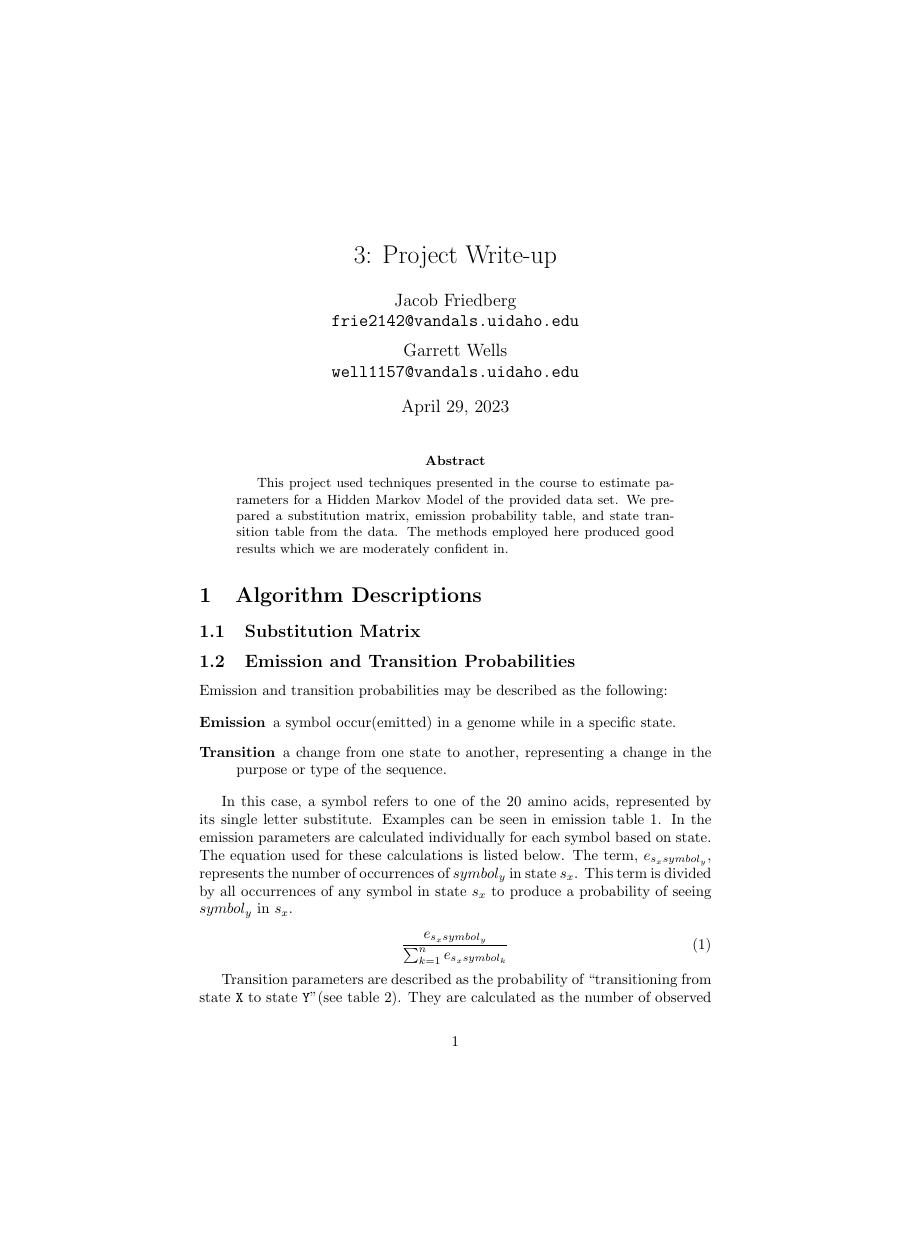
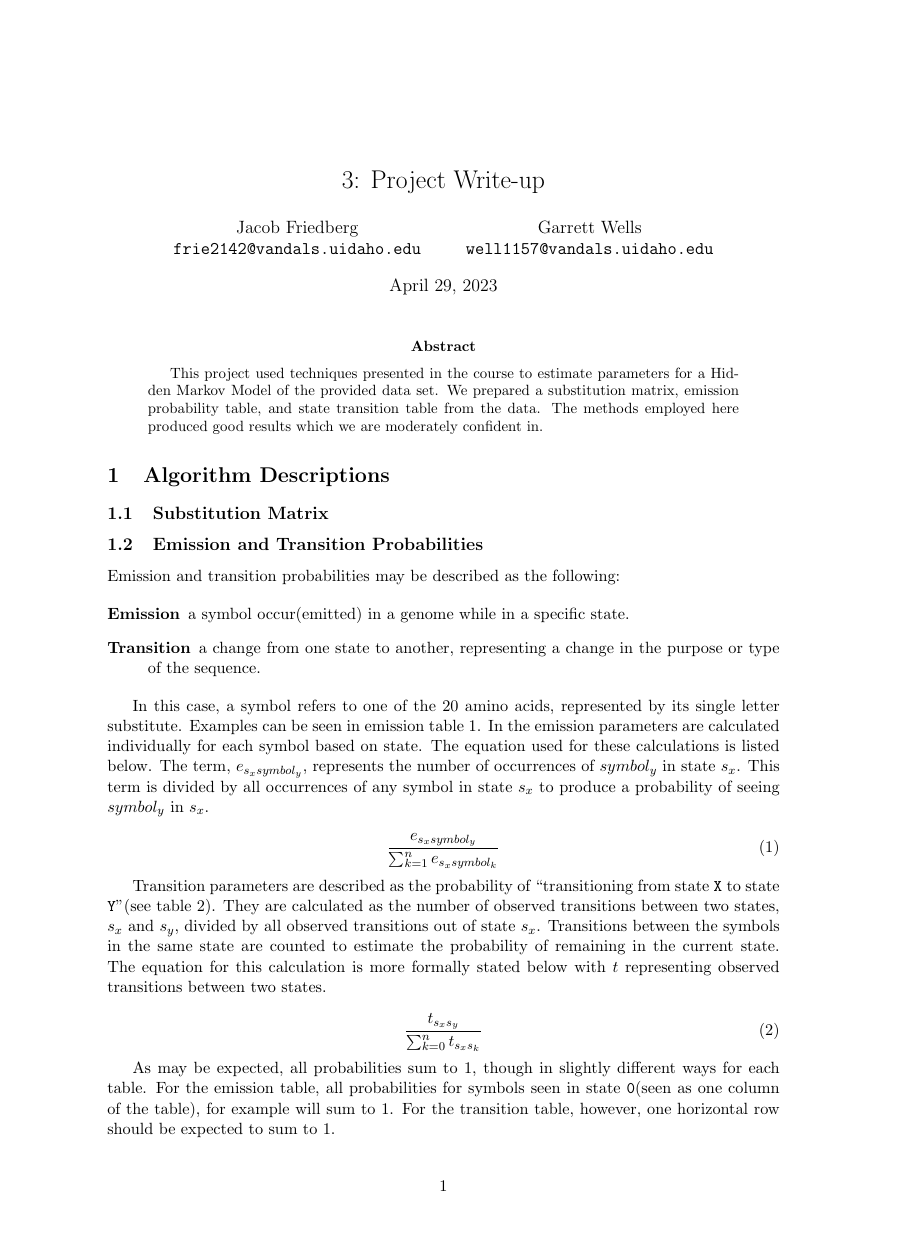
Before and after one commit to grwells/CS515_Assignment_3, a LaTeX paper (writeup/paper.tex): page 1 of 3 before the commit and page 1 of 2 after it, the shorter picture padded with empty space. Compiled offline with pdfLaTeX.

Commit message:
Margin and font size changes.

```diff
--- a/writeup/paper.tex
+++ b/writeup/paper.tex
@@ -1,6 +1,8 @@
-\documentclass{article}
-
+\documentclass[a4paper,11pt]{article}
+\usepackage[margin=1in]{geometry}
 \usepackage{graphicx}
+\usepackage{caption}
+\usepackage{subcaption}
 
 \title{3: Project Write-up}
 \author{
```
Also changed, not shown: writeup/paper.pdf, 2 other files.
